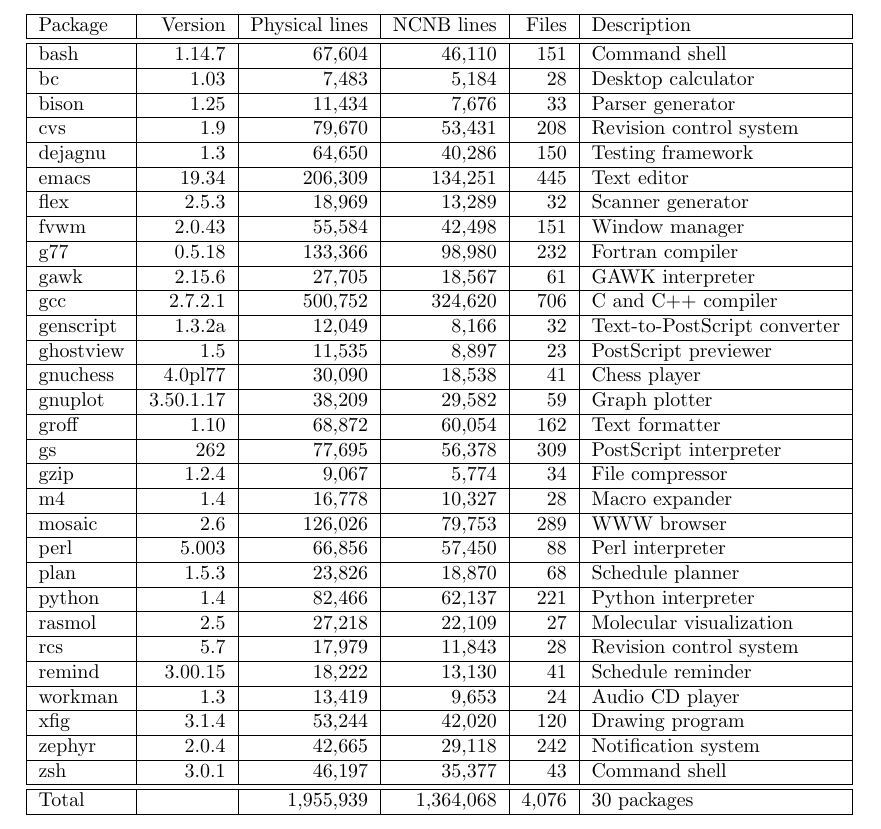
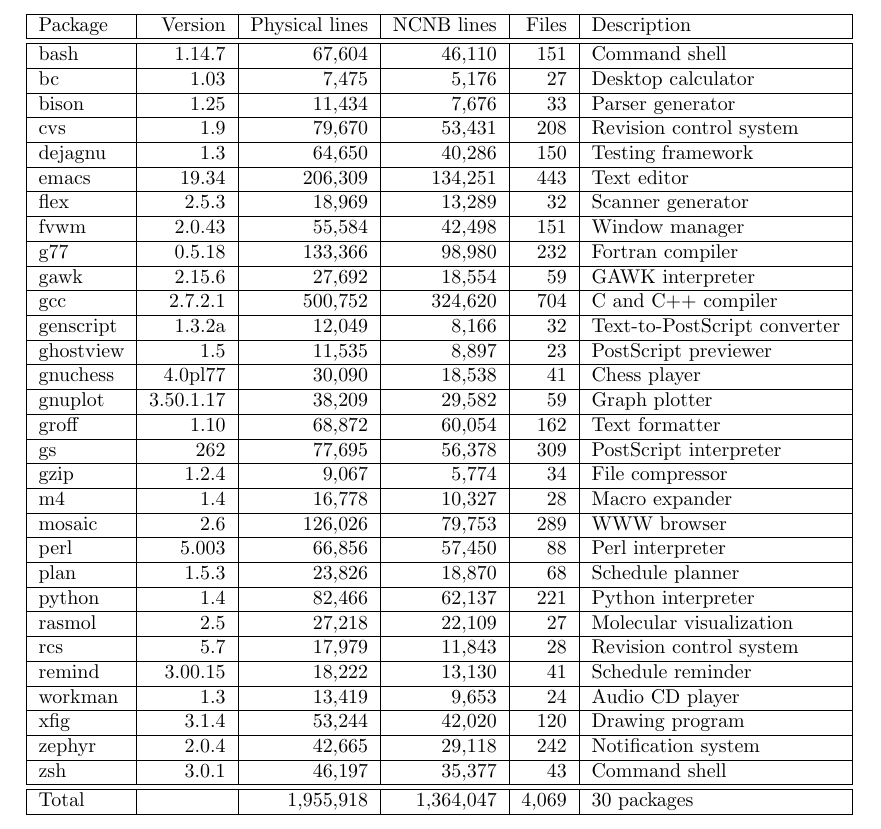
Before and after one commit to gjbadros/empirical_macros, a LaTeX document (macros/papers/test-tbls.tex, which reads macros/papers/tbl-package-sizes.tex): part of page 1 of 5, cut so that both start at the same text. Compiled offline with pdfLaTeX.

Commit message:
New version fixes numbers for bc, emacs, gawk, gcc.

```diff
--- a/macros/papers/tbl-package-sizes.tex
+++ b/macros/papers/tbl-package-sizes.tex
@@ -1,16 +1,16 @@
 \begin{tabular}{|l|r|r|r|r|l|}\hline
 Package & Version & Physical lines & NCNB lines & Files & Description\\\hline\hline
 bash & 1.14.7 & 67,604 & 46,110 & 151 & Command shell \\\hline
-bc & 1.03 & 7,483 & 5,184 & 28 & Desktop calculator \\\hline
+bc & 1.03 & 7,475 & 5,176 & 27 & Desktop calculator \\\hline
 bison & 1.25 & 11,434 & 7,676 & 33 & Parser generator \\\hline
 cvs & 1.9 & 79,670 & 53,431 & 208 & Revision control system \\\hline
 dejagnu & 1.3 & 64,650 & 40,286 & 150 & Testing framework \\\hline
-emacs & 19.34 & 206,309 & 134,251 & 445 & Text editor\\\hline
+emacs & 19.34 & 206,309 & 134,251 & 443 & Text editor\\\hline
 flex & 2.5.3 & 18,969 & 13,289 & 32 & Scanner generator \\\hline
 fvwm & 2.0.43 & 55,584 & 42,498 & 151 & Window manager \\\hline
 g77 & 0.5.18 & 133,366 & 98,980 & 232 & Fortran compiler \\\hline
-gawk & 2.15.6 & 27,705 & 18,567 & 61 & GAWK interpreter \\\hline
-gcc & 2.7.2.1 & 500,752 & 324,620 & 706 & C and C++ compiler\\\hline
+gawk & 2.15.6 & 27,692 & 18,554 & 59 & GAWK interpreter \\\hline
+gcc & 2.7.2.1 & 500,752 & 324,620 & 704 & C and C++ compiler\\\hline
 genscript & 1.3.2a & 12,049 & 8,166 & 32 & Text-to-PostScript converter \\\hline
 ghostview & 1.5 & 11,535 & 8,897 & 23 & PostScript previewer \\\hline
 gnuchess & 4.0pl77 & 30,090 & 18,538 & 41 & Chess player \\\hline
@@ -29,12 +29,11 @@
 workman & 1.3 & 13,419 & 9,653 & 24 & Audio CD player \\\hline
 xfig & 3.1.4 & 53,244 & 42,020 & 120 & Drawing program \\\hline
 zephyr & 2.0.4 & 42,665 & 29,118 & 242 & Notification system \\\hline
-zsh & 3.0.1 & 46,197 & 35,377 & 43 & Command shell \\\hline
-\hline
-Total & & 1,955,939 & 1,364,068 & 4,076 & 30 packages\\\hline
+zsh & 3.0.1 & 46,197 & 35,377 & 43 & Command shell \\\hline\hline
+Total &   & 1,955,918 & 1,364,047 & 4,069 & 30 packages \\\hline
 \end{tabular}
 
 %%% Local Variables:
 %%% mode: latex
-%%% TeX-master: t
+%%% TeX-master: "test-tbls"
 %%% End:
```
